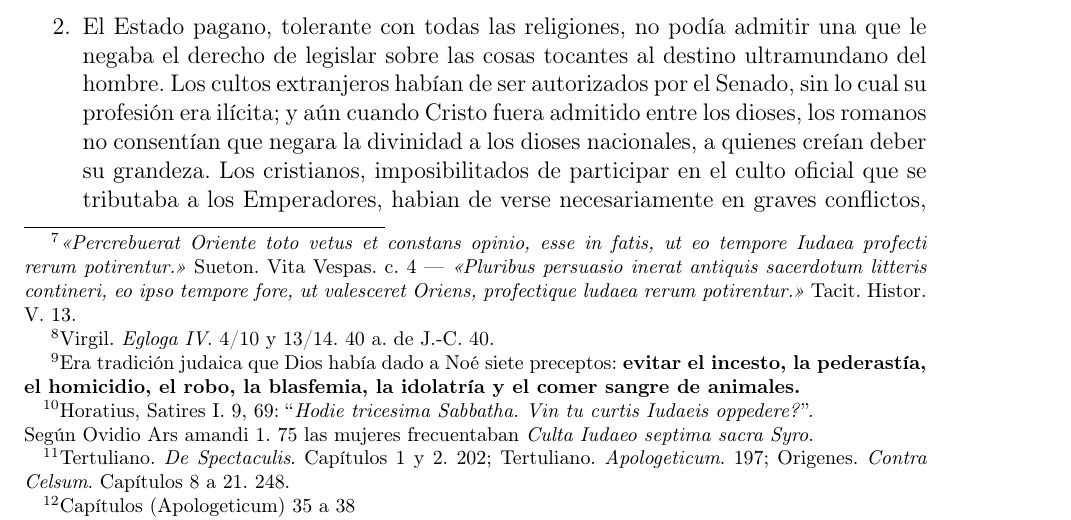
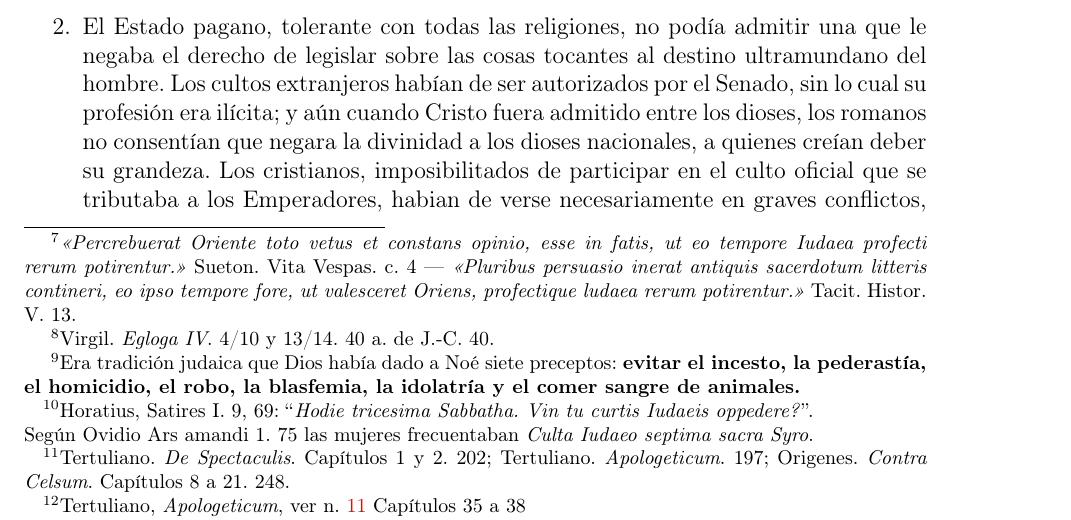
Before and after one commit to SrWalbert/Proyect_Saint_Gabriel-Archangel, a LaTeX book (Libros/Espanol/LIBRO-J_M-Comp_hst_igl-1919/Comp-hist-Iglesia_main.tex): part of page 34 of 73, cut so that both start at the same text. Compiled offline with pdfLaTeX.

Commit message:
Libro: Comp. Hist. Iglesia v1.2.6.3 - Pequenos cambios en la cita

```diff
--- a/Libros/Espanol/LIBRO-J_M-Comp_hst_igl-1919/Comp-hist-Iglesia_main.tex
+++ b/Libros/Espanol/LIBRO-J_M-Comp_hst_igl-1919/Comp-hist-Iglesia_main.tex
@@ -414,7 +414,7 @@ Con todo eso, nunca llegaron a cubrir el mundo meras tinieblas. En medio de la o
 \end{enumerate}
 \subsection{Obstáculos para la propagación del Cristianismo}
 \begin{enumerate}
-  \item Al lado de esta preparación, que podía favorecer la propagación del Cristianismo, habíanse levantado no menores obstáculos, de los que era el primero la mencionada corrupción moral, contra que habrían de pelear la castidad cristiana y la pureza del matrimonio; la caridad universal, aún respecto de los esclavos, la proscripción de los espectáculos gladiatorios y obscenos. De suerte que Tertuliano afirmaba «ser más los que separaba del Cristianismo el riesgo de perder sus placeres, que el de perder su vida»\footcites{Tertuliano202Spectaculis}{Tertuliano197Apologeticum}{Origenes248ContraCelsum}~\footnote{Capítulos (Apologeticum) 35 a 38}.
+  \item Al lado de esta preparación, que podía favorecer la propagación del Cristianismo, habíanse levantado no menores obstáculos, de los que era el primero la mencionada corrupción moral, contra que habrían de pelear la castidad cristiana y la pureza del matrimonio; la caridad universal, aún respecto de los esclavos, la proscripción de los espectáculos gladiatorios y obscenos. De suerte que Tertuliano afirmaba «ser más los que separaba del Cristianismo el riesgo de perder sus placeres, que el de perder su vida»\footcites{Tertuliano202Spectaculis}{Tertuliano197Apologeticum}{Origenes248ContraCelsum}~\footnote{\cite{Tertuliano197Apologeticum} Capítulos 35 a 38}.
   \item El Estado pagano, tolerante con todas las religiones, no podía admitir una que le negaba el derecho de legislar sobre las cosas tocantes al destino ultramundano del hombre. Los cultos extranjeros habían de ser autorizados por el Senado, sin lo cual su profesión era ilícita; y aún cuando Cristo fuera admitido entre los dioses, los romanos no consentían que negara la divinidad a los dioses nacionales, a quienes creían deber su grandeza. Los cristianos, imposibilitados de participar en el culto oficial que se tributaba a los Emperadores, habian de verse necesariamente en graves conflictos, hasta ser considerados como «hostes publici, hostes populi romani», como rebeldes al Emperador, incapaces de los empleos públicos, y opuestos a las ceremonias en que se cifraba la salud del pueblo.
   \item En la vida privada se habían creado intereses que el Cristianismo venía a destruir. Los sacerdotes idólatras y los artífices que fabricaban objetos para su culto, se veían privados de sus ganancias. Así un platero excitó en Efeso un tumulto contra San Pablo. Los filósofos gentiles se veían a su vez convencidos de vanidad.
   \item La opinión pública despreciaba a los judíos, a cuya raza pertenecían los primeros predicadores y secuaces del Evangelio. Asimismo los trataba como ateos, porque negaban las divinidades antiguas. La necesidad de retirarse de los regocijos inmorales, hizo que se los mirase como enemigos del género humano; y el vivir alejados de los empleos los hizo tachar de inútiles\footnote{\textit{Infructuosi in negotiis}. Recoge Tertuliano en el capítulo 42 de~\cite{Tertuliano197Apologeticum}; \textit{Vir contemptissimae inertiae} llama a Flavio Clemente~\cite{Suetonio121DeVitaCaesarum}, capítulo 15, cuando habla de la ejecución del susodicho y su esposa Falvia Domitila, acusados de ateísmo (\textgreek{ἀθεότης})}. Este apartamiento favoreció la propagación de las calumnias contra los fieles, a quienes se creyó reos de todos los crímenes\footnote{\textit{Hominem omnium scelerum reum.}~\cite{Tertuliano197Apologeticum} Capítulo 2}. Se les atribuyó que adoraban un asno\footnote{\cite{Tertuliano197Apologeticum} Cápitulo 4},  y en 1857 se halló en Roma, en el Palatino, un crucifijo con cabeza de asno\footnote{Kraus, RE.\@ «Spottkruzifix»} con esta inscripción: \guillemetleft\ \textgreek{Ἀλεξάμενος σέβεται θεόν.}\guillemetright\ . Aún las personas cultas llegaron a participar de estas preocupaciones, como se ve en Tácito y en el Octavio de Minucio Felix\footnote{Octavio de Minucio Felix, capítulos 9, 12.~\cite{Tertuliano197Apologeticum} Capítulo 16}
```
Also changed, not shown: Libros/Espanol/LIBRO-J_M-Comp_hst_igl-1919/Comp-hist-Iglesia_main.pdf, 6 other files.
